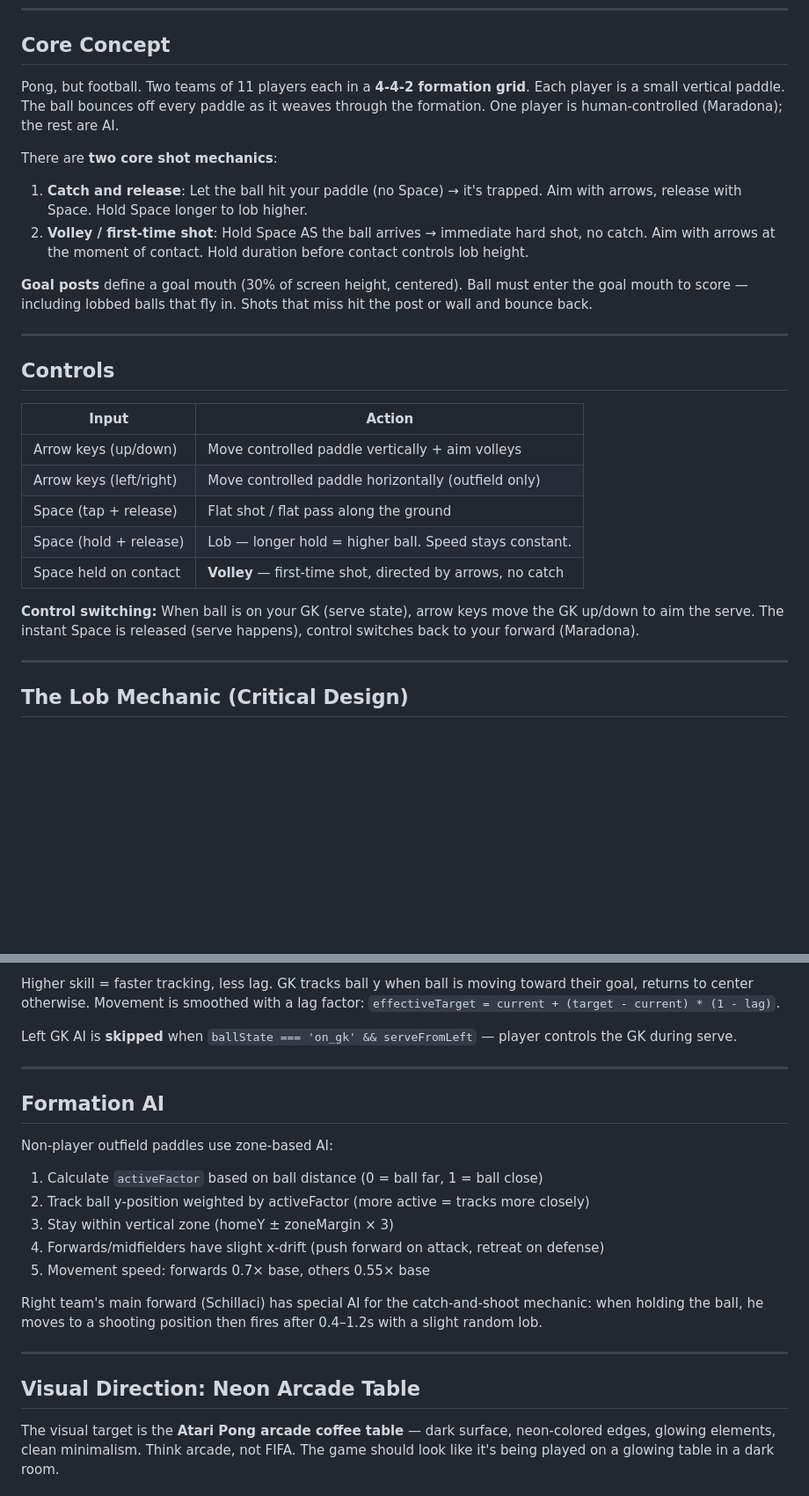
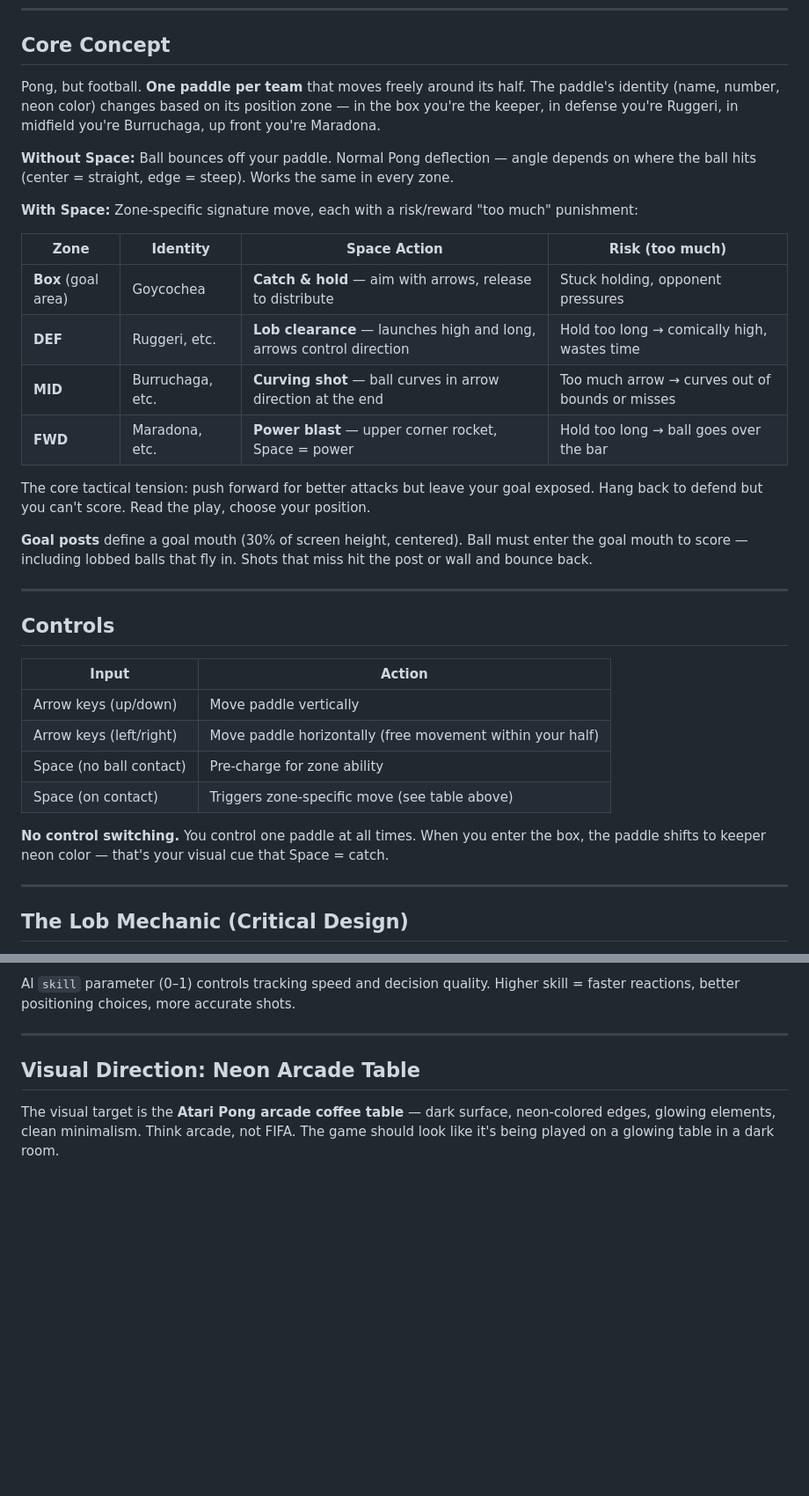
Before and after one commit to talamiram/pongball, a Markdown page: CLAUDE.md, 2 parts joined by grey strips. Shown at 88% size. GitHub-like rendering; blank space fills up the shorter version.

```diff
--- a/CLAUDE.md
+++ b/CLAUDE.md
@@ -19,12 +19,20 @@
 
 ## Core Concept
 
-Pong, but football. Two teams of 11 players each in a **4-4-2 formation grid**. Each player is a small vertical paddle. The ball bounces off every paddle as it weaves through the formation. One player is human-controlled (Maradona); the rest are AI.
+Pong, but football. **One paddle per team** that moves freely around its half. The paddle's identity (name, number, neon color) changes based on its position zone — in the box you're the keeper, in defense you're Ruggeri, in midfield you're Burruchaga, up front you're Maradona.
 
-There are **two core shot mechanics**:
+**Without Space:** Ball bounces off your paddle. Normal Pong deflection — angle depends on where the ball hits (center = straight, edge = steep). Works the same in every zone.
 
-1. **Catch and release**: Let the ball hit your paddle (no Space) → it's trapped. Aim with arrows, release with Space. Hold Space longer to lob higher.
-2. **Volley / first-time shot**: Hold Space AS the ball arrives → immediate hard shot, no catch. Aim with arrows at the moment of contact. Hold duration before contact controls lob height.
+**With Space:** Zone-specific signature move, each with a risk/reward "too much" punishment:
+
+| Zone | Identity | Space Action | Risk (too much) |
+|---|---|---|---|
+| **Box** (goal area) | Goycochea | **Catch & hold** — aim with arrows, release to distribute | Stuck holding, opponent pressures |
+| **DEF** | Ruggeri, etc. | **Lob clearance** — launches high and long, arrows control direction | Hold too long → comically high, wastes time |
+| **MID** | Burruchaga, etc. | **Curving shot** — ball curves in arrow direction at the end | Too much arrow → curves out of bounds or misses |
+| **FWD** | Maradona, etc. | **Power blast** — upper corner rocket, Space = power | Hold too long → ball goes over the bar |
+
+The core tactical tension: push forward for better attacks but leave your goal exposed. Hang back to defend but you can't score. Read the play, choose your position.
 
 **Goal posts** define a goal mouth (30% of screen height, centered). Ball must enter the goal mouth to score — including lobbed balls that fly in. Shots that miss hit the post or wall and bounce back.
 
@@ -34,13 +42,12 @@ There are **two core shot mechanics**:
 
 | Input | Action |
 |---|---|
-| Arrow keys (up/down) | Move controlled paddle vertically + aim volleys |
-| Arrow keys (left/right) | Move controlled paddle horizontally (outfield only) |
-| Space (tap + release) | Flat shot / flat pass along the ground |
-| Space (hold + release) | Lob — longer hold = higher ball. Speed stays constant. |
-| Space held on contact | **Volley** — first-time shot, directed by arrows, no catch |
+| Arrow keys (up/down) | Move paddle vertically |
+| Arrow keys (left/right) | Move paddle horizontally (free movement within your half) |
+| Space (no ball contact) | Pre-charge for zone ability |
+| Space (on contact) | Triggers zone-specific move (see table above) |
 
-**Control switching:** When ball is on your GK (serve state), arrow keys move the GK up/down to aim the serve. The instant Space is released (serve happens), control switches back to your forward (Maradona).
+**No control switching.** You control one paddle at all times. When you enter the box, the paddle shifts to keeper neon color — that's your visual cue that Space = catch.
 
 ---
 
@@ -184,21 +190,5 @@ Both goalkeepers use the same AI with a `skill` parameter (0–1):
 
-Higher skill = faster tracking, less lag. GK tracks ball y when ball is moving toward their goal, returns to center otherwise. Movement is smoothed with a lag factor: `effectiveTarget = current + (target - current) * (1 - lag)`.
-
-Left GK AI is **skipped** when `ballState === 'on_gk' && serveFromLeft` — player controls the GK during serve.
-
----
-
-## Formation AI
-
-Non-player outfield paddles use zone-based AI:
-
-1. Calculate `activeFactor` based on ball distance (0 = ball far, 1 = ball close)
-2. Track ball y-position weighted by activeFactor (more active = tracks more closely)
-3. Stay within vertical zone (homeY ± zoneMargin × 3)
-4. Forwards/midfielders have slight x-drift (push forward on attack, retreat on defense)
-5. Movement speed: forwards 0.7× base, others 0.55× base
-
-Right team's main forward (Schillaci) has special AI for the catch-and-shoot mechanic: when holding the ball, he moves to a shooting position then fires after 0.4–1.2s with a slight random lob.
+AI `skill` parameter (0–1) controls tracking speed and decision quality. Higher skill = faster reactions, better positioning choices, more accurate shots.
 
 ---
 
```
Also changed, not shown: other parts of CLAUDE.md (+50 -51 lines).
